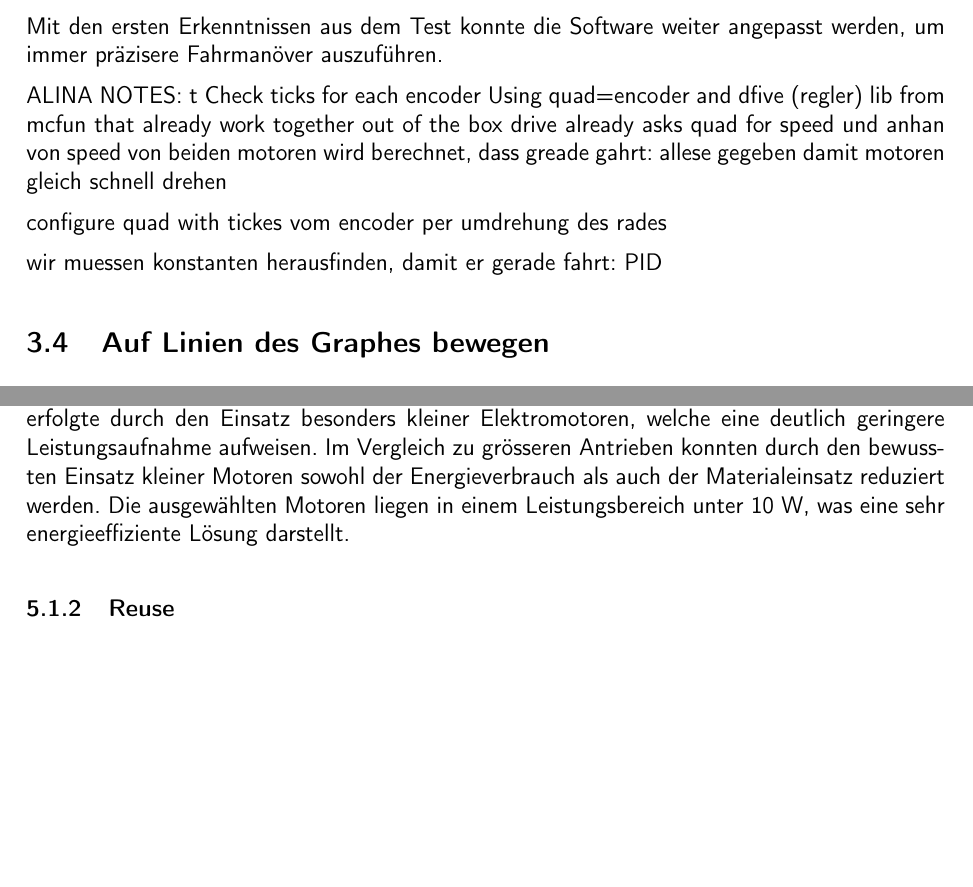
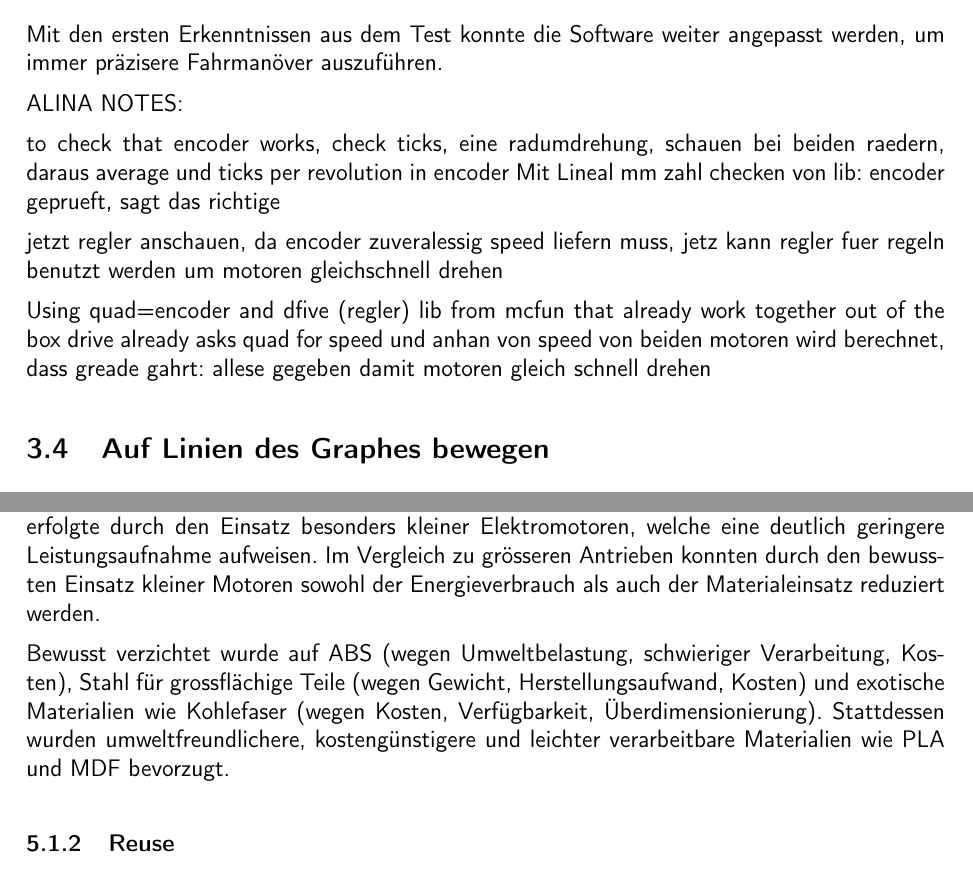
Before and after one commit to ameyer3/hslu-pren-2, a LaTeX document (main.tex, which reads parts/04a-hauptteil-sprint1.tex, parts/5-nachhaltigkeit.tex): two parts of pages 31 and 59 of 101, joined at a grey line, cut so that both start at the same text, the shorter picture padded with empty space. Compiled offline with pdfLaTeX.

Commit message:
Changes from Overleaf

```diff
--- a/parts/04a-hauptteil-sprint1.tex
+++ b/parts/04a-hauptteil-sprint1.tex
@@ -388,15 +388,17 @@ Allerdings kam bereits der Motortreiber zum Einsatz, der auch im späteren Endpr
 Mit den ersten Erkenntnissen aus dem Test konnte die Software weiter angepasst werden, um immer präzisere Fahrmanöver auszuführen.
 
 ALINA NOTES:
-t
-Check ticks for each encoder
+
+to check that encoder works, check ticks, eine radumdrehung, schauen bei beiden raedern, daraus average und ticks per revolution in encoder
+Mit Lineal mm zahl checken von lib: encoder geprueft, sagt das richtige
+
+jetzt regler anschauen, da encoder zuveralessig speed liefern muss, jetz kann regler fuer regeln benutzt werden um motoren gleichschnell drehen
+
 Using quad=encoder and dfive (regler) lib from mcfun that already work together out of the box
 drive already asks quad for speed und anhan von speed von beiden motoren wird berechnet, dass greade gahrt: allese gegeben
 damit motoren gleich schnell drehen
 
-configure quad with tickes vom encoder per umdrehung des rades
 
-wir muessen konstanten herausfinden, damit er gerade fahrt: PID
 
 
 %%%%%%%%%%%%%%%%%Epic 2%%%%%%%%%%%%%%%%%%%%%%%%%%%%%%%%%%%%%%%%%%%%%%%%%%%%%%%
--- a/parts/5-nachhaltigkeit.tex
+++ b/parts/5-nachhaltigkeit.tex
@@ -18,7 +18,11 @@ Zur Reduktion des Ressourcenverbrauchs wurde auf papierlose Zusammenarbeit geset
 Viele Bauteile wie Sensoren, Steckbrettmaterialien, \acrshort{pla}-Filament oder Endschalter waren bereits im Besitz einzelner Teammitglieder und konnten direkt verwendet werden. Dadurch minimierten sich zusätzliche Bestellungen und Verpackungsmaterialien, Transportwege und Kosten konnten erfolgreich reduziert werden.
 
 \paragraph{Konstruktive Nachhaltigkeitsmassnahmen}
-Ein aktiver Beitrag zur Ressourcenschonung erfolgte durch den Einsatz besonders kleiner Elektromotoren, welche eine deutlich geringere Leistungsaufnahme aufweisen. Im Vergleich zu grösseren Antrieben konnten durch den bewussten Einsatz kleiner Motoren sowohl der Energieverbrauch als auch der Materialeinsatz reduziert werden. Die ausgewählten Motoren liegen in einem Leistungsbereich unter 10 W, was eine sehr energieeffiziente Lösung darstellt. %stimmt das?
+Ein aktiver Beitrag zur Ressourcenschonung erfolgte durch den Einsatz besonders kleiner Elektromotoren, welche eine deutlich geringere Leistungsaufnahme aufweisen. Im Vergleich zu grösseren Antrieben konnten durch den bewussten Einsatz kleiner Motoren sowohl der Energieverbrauch als auch der Materialeinsatz reduziert werden.
+
+Bewusst verzichtet wurde auf \acrshort{abs} (wegen Umweltbelastung, schwieriger Verarbeitung, Kosten), Stahl für grossflächige Teile (wegen Gewicht, Herstellungsaufwand, Kosten) und exotische Materialien wie Kohlefaser (wegen Kosten, Verfügbarkeit, Überdimensionierung). Stattdessen wurden umweltfreundlichere, kostengünstigere und leichter verarbeitbare Materialien wie \acrshort{pla} und \acrshort{mdf} bevorzugt.
+
+
 
 \subsubsection{Reuse}
 
```
Also changed, not shown: parts/04a-hauptteil-sprint1.tex (2 more changed lines), parts/5-nachhaltigkeit.tex (4 more changed lines).
